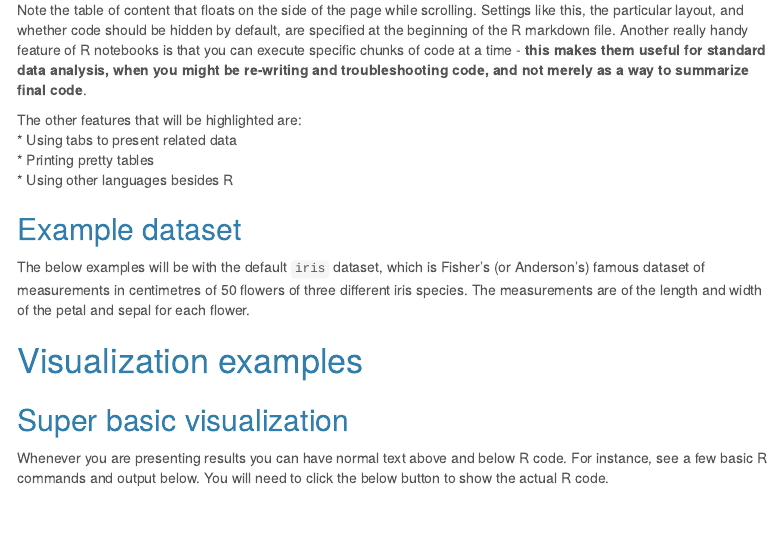
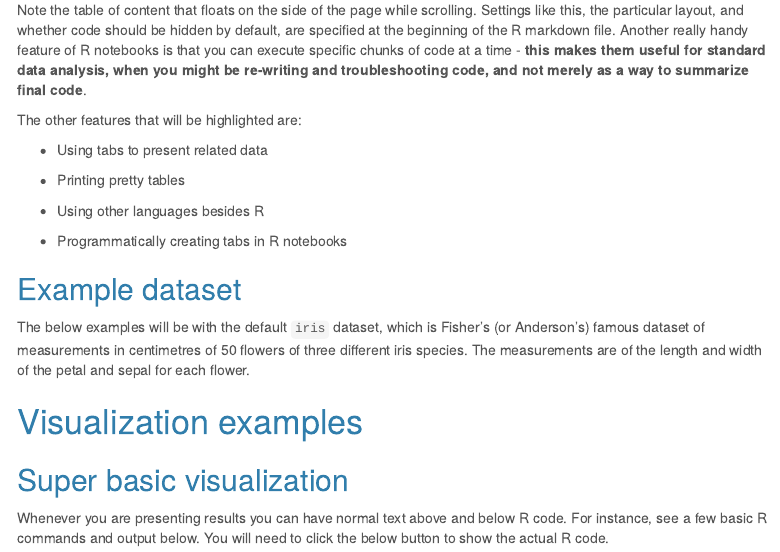
Before and after one commit to gavinmdouglas/gavinmdouglas.github.io, an R Markdown document (assets/workshops/R_notebook/code_example.Rmd): the page in a window 1100 px wide, from 610 px down. Rendered offline with R 4.5, knitr and Pandoc, with nearby package versions; some code elsewhere in the file could not run offline; menus at the side of the page are left out.

Commit message:
cleaned up bullet points

```diff
--- a/assets/workshops/R_notebook/code_example.Rmd
+++ b/assets/workshops/R_notebook/code_example.Rmd
@@ -42,9 +42,14 @@ For some reason the YAML header of this R notebook may not be visible when downl
 Note the table of content that floats on the side of the page while scrolling. Settings like this, the particular layout, and whether code should be hidden by default, are specified at the beginning of the R markdown file. Another really handy feature of R notebooks is that you can execute specific chunks of code at a time - **this makes them useful for standard data analysis, when you might be re-writing and troubleshooting code, and not merely as a way to summarize final code**.
 
 The other features that will be highlighted are:
+
 * Using tabs to present related data
+
 * Printing pretty tables
+
 * Using other languages besides R
+
+* Programmatically creating tabs in R notebooks
 
 ## Example dataset
 
```
Also changed, not shown: pages/R_notebook_example.html.
